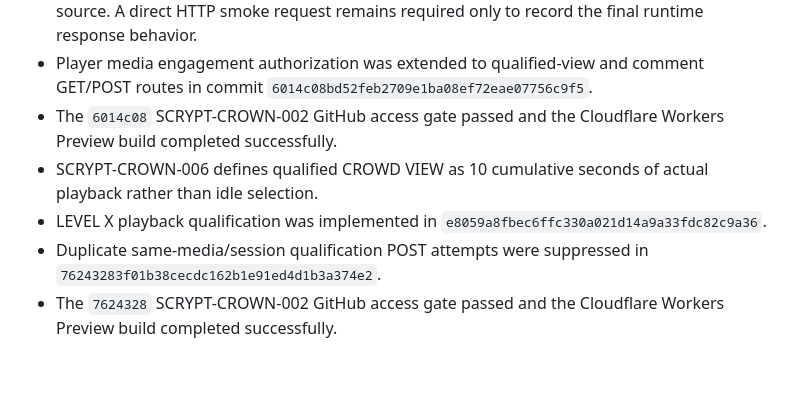
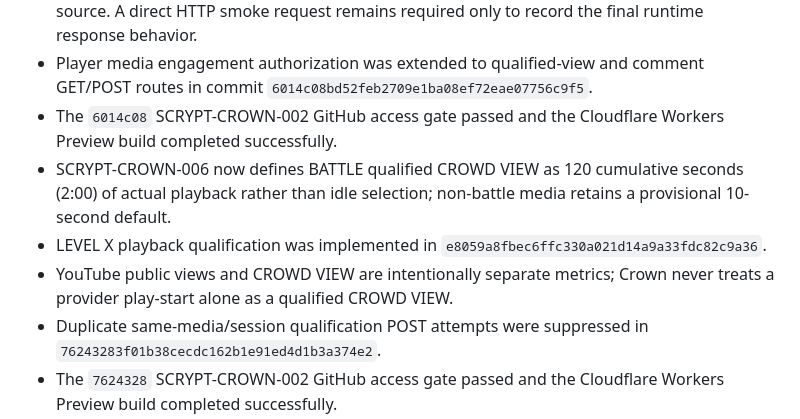
Before and after one commit to AWE-Holdings-ORG/AWE-Web, a Markdown page: SCRYPTUREZ/CROWN/SCRYPT-CROWN-004-PLAYER-PREVIEW-PROMOTION.md, the part around the change. Drawn GitHub-style; blank space fills up the shorter version.

Commit message:
docs: record 120s LEVEL X battle metric

```diff
--- a/SCRYPTUREZ/CROWN/SCRYPT-CROWN-004-PLAYER-PREVIEW-PROMOTION.md
+++ b/SCRYPTUREZ/CROWN/SCRYPT-CROWN-004-PLAYER-PREVIEW-PROMOTION.md
@@ -144,8 +144,9 @@ Code/build facts verified on feature-crown-door-v1:
 - The recovery mechanism therefore has no executable handler/token reference in the branch source. A direct HTTP smoke request remains required only to record the final runtime response behavior.
 - Player media engagement authorization was extended to qualified-view and comment GET/POST routes in commit `6014c08bd52feb2709e1ba08ef72eae07756c9f5`.
 - The `6014c08` SCRYPT-CROWN-002 GitHub access gate passed and the Cloudflare Workers Preview build completed successfully.
-- SCRYPT-CROWN-006 defines qualified CROWD VIEW as 10 cumulative seconds of actual playback rather than idle selection.
+- SCRYPT-CROWN-006 now defines BATTLE qualified CROWD VIEW as 120 cumulative seconds (2:00) of actual playback rather than idle selection; non-battle media retains a provisional 10-second default.
 - LEVEL X playback qualification was implemented in `e8059a8fbec6ffc330a021d14a9a33fdc82c9a36`.
+- YouTube public views and CROWD VIEW are intentionally separate metrics; Crown never treats a provider play-start alone as a qualified CROWD VIEW.
 - Duplicate same-media/session qualification POST attempts were suppressed in `76243283f01b38cecdc162b1e91ed4d1b3a374e2`.
 - The `7624328` SCRYPT-CROWN-002 GitHub access gate passed and the Cloudflare Workers Preview build completed successfully.
 - The LEVEL X inline Player script parses successfully after the qualification changes.
```
